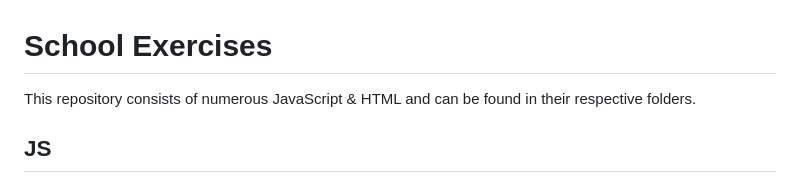
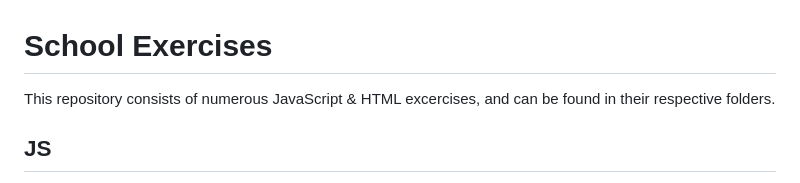
Before and after one commit to KengoKato02/CPH-Assignment-1, a Markdown page: readme.md, the part around the change. Rendered like a GitHub page.

```diff
--- a/readme.md
+++ b/readme.md
@@ -1,6 +1,6 @@
 # School Exercises
 
-This repository consists of numerous JavaScript & HTML and can be found in their respective folders.
+This repository consists of numerous JavaScript & HTML excercises, and can be found in their respective folders.
 
 ## JS
 **Calculator.js**, **Car.js**, **Cat.js**, **Array.js**, **Array-Objects.js**. Each project demonstrates different programming concepts, including functions, classes, and basic object-oriented principles.
```
